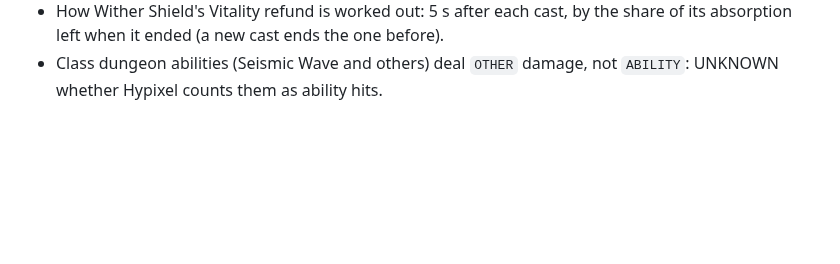
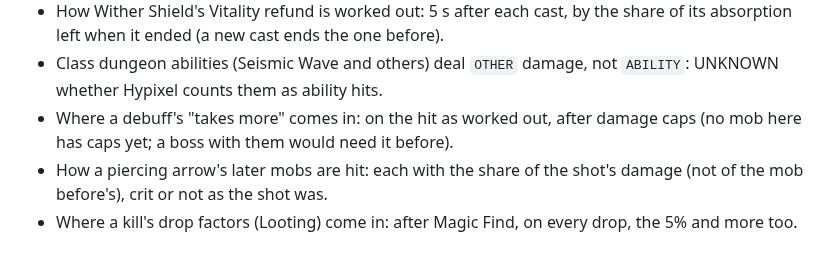
Before and after one commit to icxd/skyblock, a Markdown page: EFFECTS.md, the part around the change. Rendered like a GitHub page; blank space fills up the shorter version.

Commit message:
List the new readings among EFFECTS.md's UNKNOWNs
Where "takes more" comes relative to caps, how a pierced arrow's later
mobs are hit and where drop factors come in are readings the sources
don't settle; the parts building on them should know.

Co-Authored-By: Claude Opus 5.5 <noreply@anthropic.com>
Claude-Session: https://claude.ai/code/session_01QQhsEntWmk934L32ckcWnu

```diff
--- a/EFFECTS.md
+++ b/EFFECTS.md
@@ -458,3 +458,8 @@ What each part owns in full:
   when it ended (a new cast ends the one before).
 - Class dungeon abilities (Seismic Wave and others) deal `OTHER` damage, not `ABILITY`: UNKNOWN whether
   Hypixel counts them as ability hits.
+- Where a debuff's "takes more" comes in: on the hit as worked out, after damage caps (no mob here has caps
+  yet; a boss with them would need it before).
+- How a piercing arrow's later mobs are hit: each with the share of the shot's damage (not of the mob
+  before's), crit or not as the shot was.
+- Where a kill's drop factors (Looting) come in: after Magic Find, on every drop, the 5% and more too.
```
